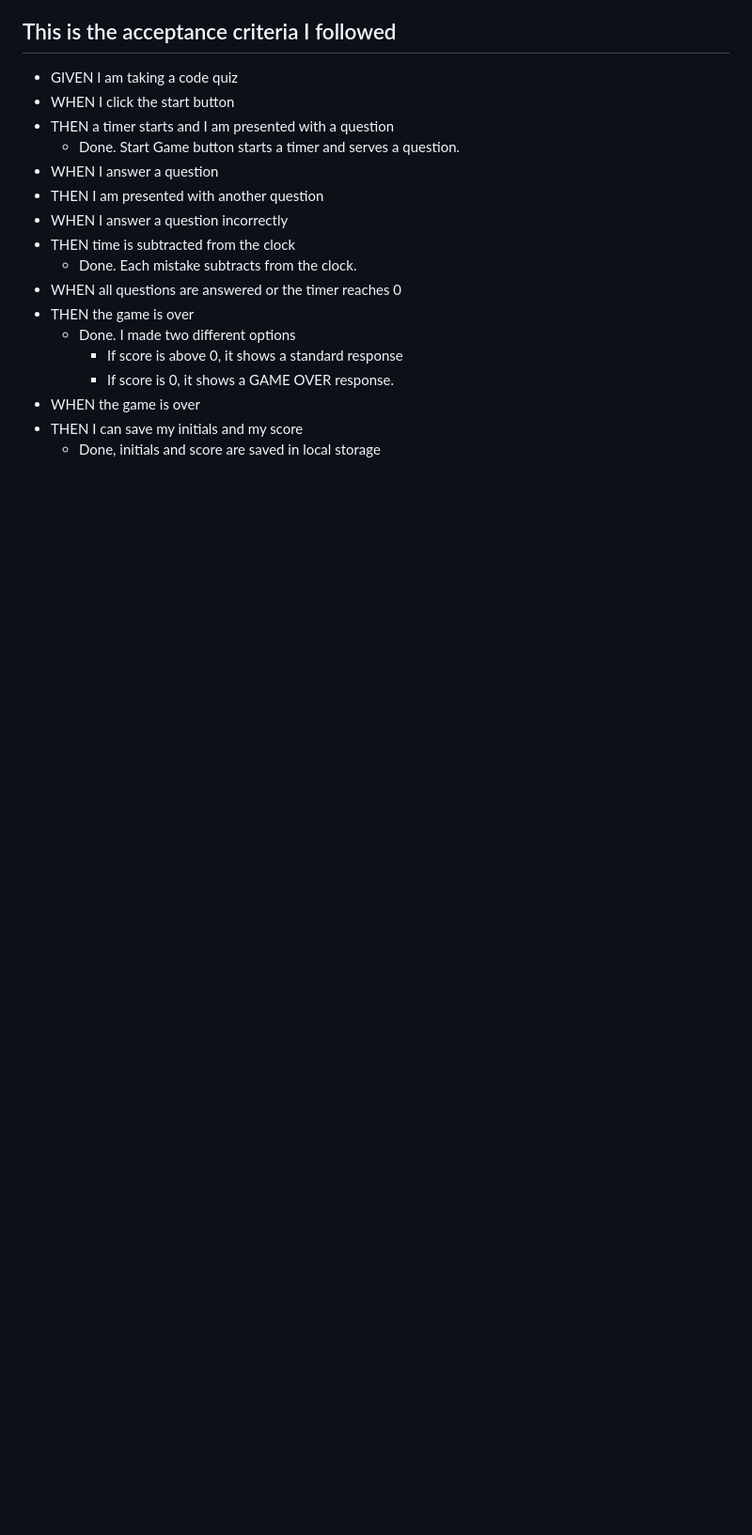
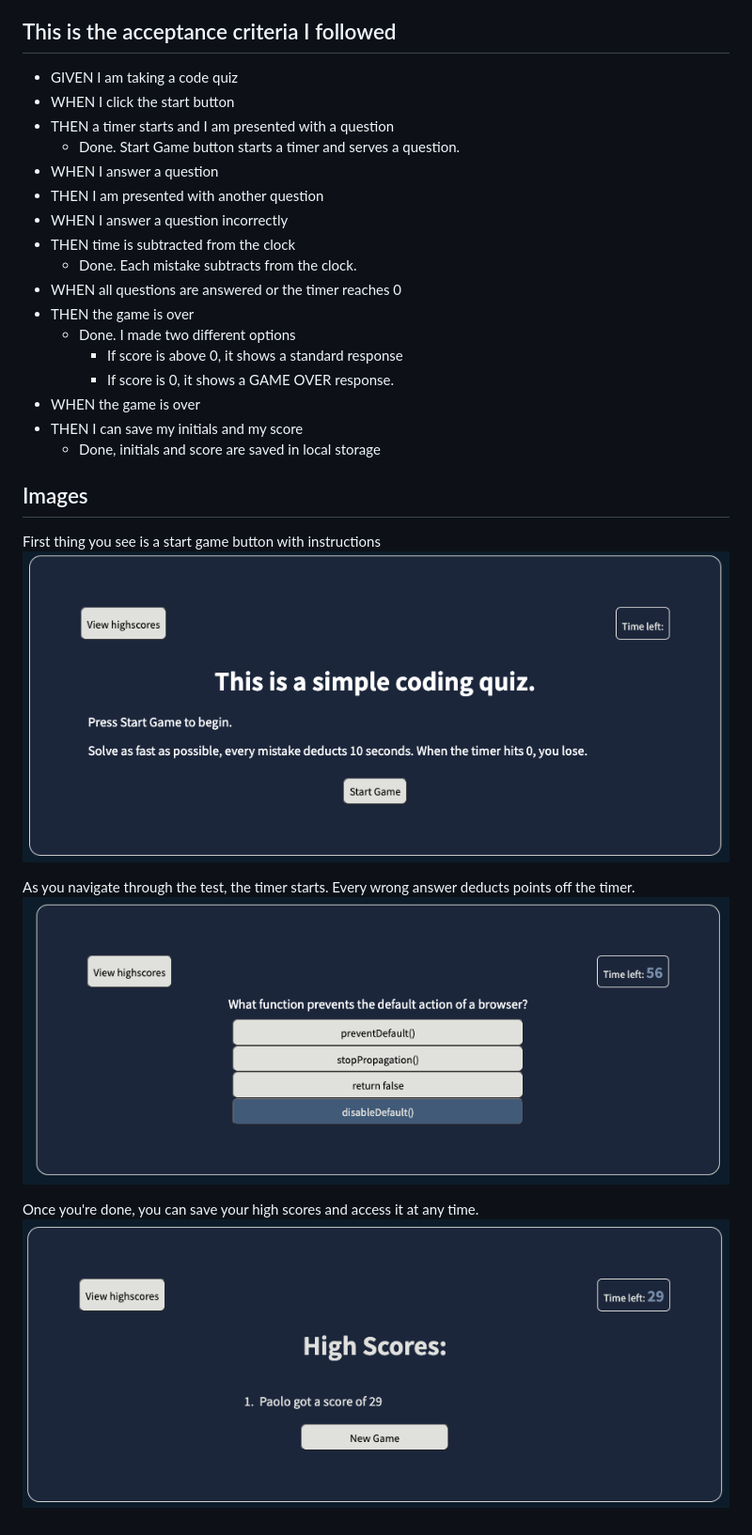
Before and after one commit to rpgarde/coding-quiz, a Markdown page: README.md, the part around the change. Shown: that part at 94% size. GitHub-like rendering; pictures changed too: images/high-score.png (added), images/intro-pic.png (added), images/ongoing-test.png (added); blank space fills up the shorter version.

```diff
--- a/README.md
+++ b/README.md
@@ -34,3 +34,14 @@ Here's a link to the [deployed page](https://rpgarde.github.io/coding-quiz/)
 * WHEN the game is over
 * THEN I can save my initials and my score
     * Done, initials and score are saved in local storage
+
+## Images
+
+First thing you see is a start game button with instructions
+![Screenshot](./images/intro-pic.png)
+
+As you navigate through the test, the timer starts. Every wrong answer deducts points off the timer.
+![Screenshot](./images/ongoing-test.png)
+
+Once you're done, you can save your high scores and access it at any time.
+![Screenshot](./images/high-score.png)
```
